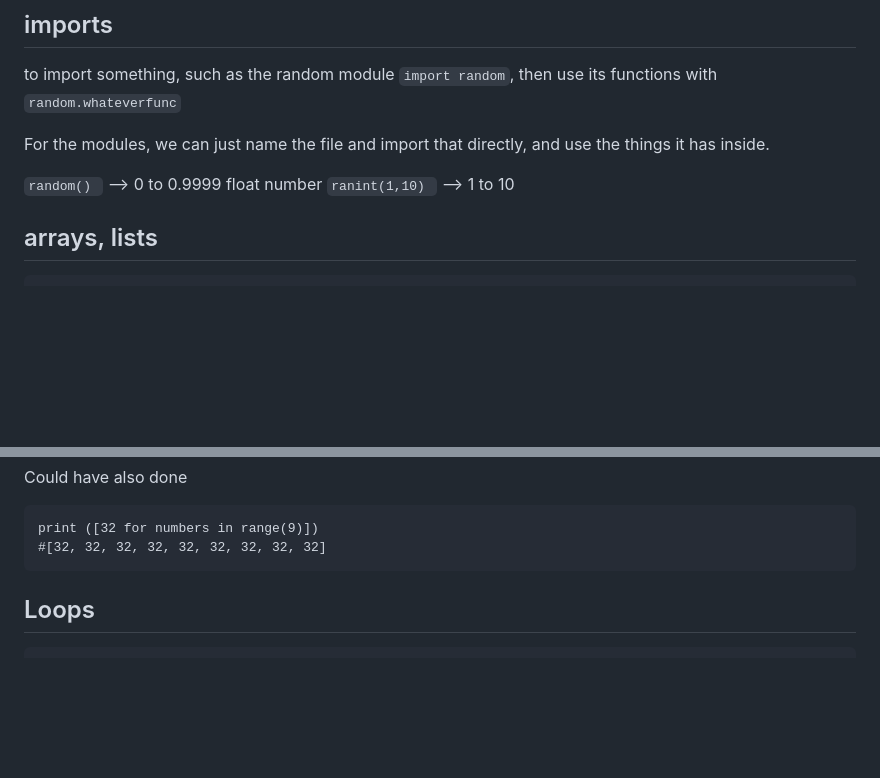
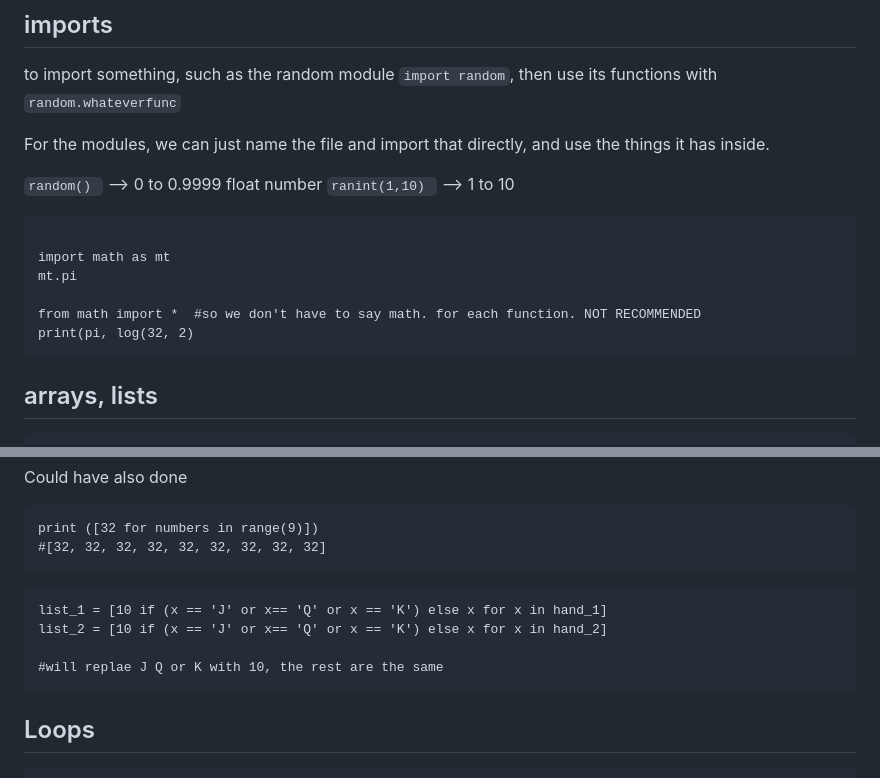
Before and after one commit to GemmaAprendiendo/Articles, a Markdown page: python/python_syntax_cheatsheet.md, 2 parts joined by grey strips. GitHub-like rendering; blank space fills up the shorter version.

Commit message:
more python notes

````diff
--- a/python/python_syntax_cheatsheet.md
+++ b/python/python_syntax_cheatsheet.md
@@ -113,6 +113,15 @@ For the modules, we can just name the file and import that directly, and use the
 
 `random() ` --> 0 to 0.9999 float number
 `ranint(1,10) ` --> 1 to 10
+
+```
+
+import math as mt
+mt.pi
+
+from math import *  #so we don't have to say math. for each function. NOT RECOMMENDED
+print(pi, log(32, 2)
+```
 
 ## arrays, lists
 
@@ -240,6 +249,12 @@ Could have also done
 ```
 print ([32 for numbers in range(9)])
 #[32, 32, 32, 32, 32, 32, 32, 32, 32]
+```
+```
+list_1 = [10 if (x == 'J' or x== 'Q' or x == 'K') else x for x in hand_1]
+list_2 = [10 if (x == 'J' or x== 'Q' or x == 'K') else x for x in hand_2]
+
+#will replae J Q or K with 10, the rest are the same
 ```
 ## Loops
 ```
````
